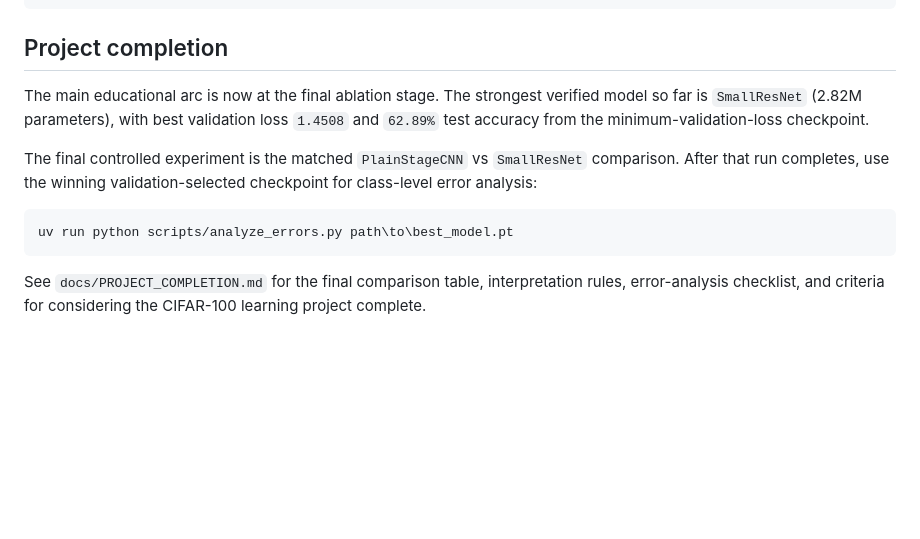
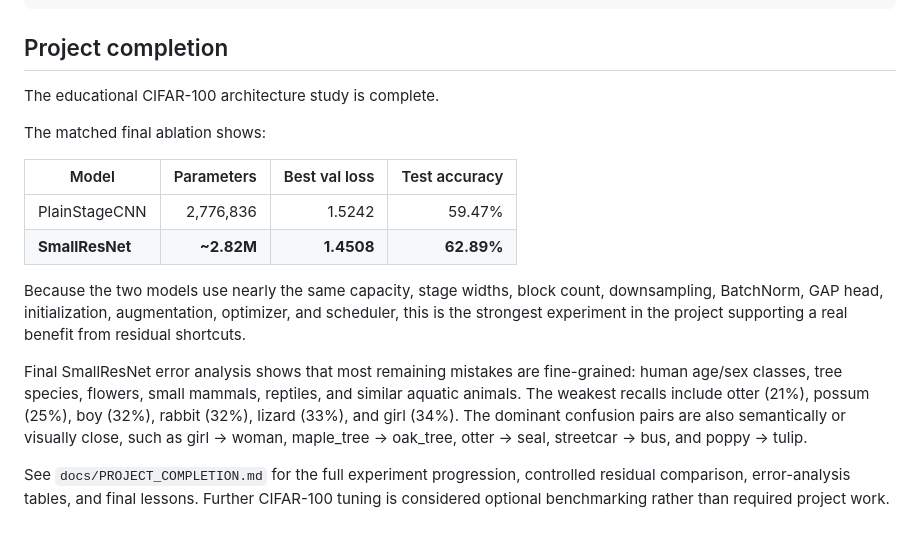
Before and after one commit to Alok-Senapati/cifar100-cnn, a Markdown page: README.md, the part around the change. Drawn GitHub-style; blank space fills up the shorter version.

Commit message:
Mark CIFAR-100 study complete

````diff
--- a/README.md
+++ b/README.md
@@ -244,18 +244,27 @@ uv run mypy src tests scripts app.py
 
 ## Project completion
 
-The main educational arc is now at the final ablation stage. The strongest verified
-model so far is `SmallResNet` (2.82M parameters), with best validation loss
-`1.4508` and `62.89%` test accuracy from the minimum-validation-loss checkpoint.
+The educational CIFAR-100 architecture study is complete.
 
-The final controlled experiment is the matched `PlainStageCNN` vs `SmallResNet`
-comparison. After that run completes, use the winning validation-selected checkpoint
-for class-level error analysis:
+The matched final ablation shows:
 
-```powershell
-uv run python scripts/analyze_errors.py path\to\best_model.pt
-```
+| Model | Parameters | Best val loss | Test accuracy |
+|---|---:|---:|---:|
+| PlainStageCNN | 2,776,836 | 1.5242 | 59.47% |
+| **SmallResNet** | **~2.82M** | **1.4508** | **62.89%** |
 
-See `docs/PROJECT_COMPLETION.md` for the final comparison table, interpretation
-rules, error-analysis checklist, and criteria for considering the CIFAR-100 learning
-project complete.
+Because the two models use nearly the same capacity, stage widths, block count,
+downsampling, BatchNorm, GAP head, initialization, augmentation, optimizer, and
+scheduler, this is the strongest experiment in the project supporting a real benefit
+from residual shortcuts.
+
+Final SmallResNet error analysis shows that most remaining mistakes are fine-grained:
+human age/sex classes, tree species, flowers, small mammals, reptiles, and similar
+aquatic animals. The weakest recalls include otter (21%), possum (25%), boy (32%),
+rabbit (32%), lizard (33%), and girl (34%). The dominant confusion pairs are also
+semantically or visually close, such as girl -> woman, maple_tree -> oak_tree,
+otter -> seal, streetcar -> bus, and poppy -> tulip.
+
+See `docs/PROJECT_COMPLETION.md` for the full experiment progression, controlled
+residual comparison, error-analysis tables, and final lessons. Further CIFAR-100
+tuning is considered optional benchmarking rather than required project work.
````
